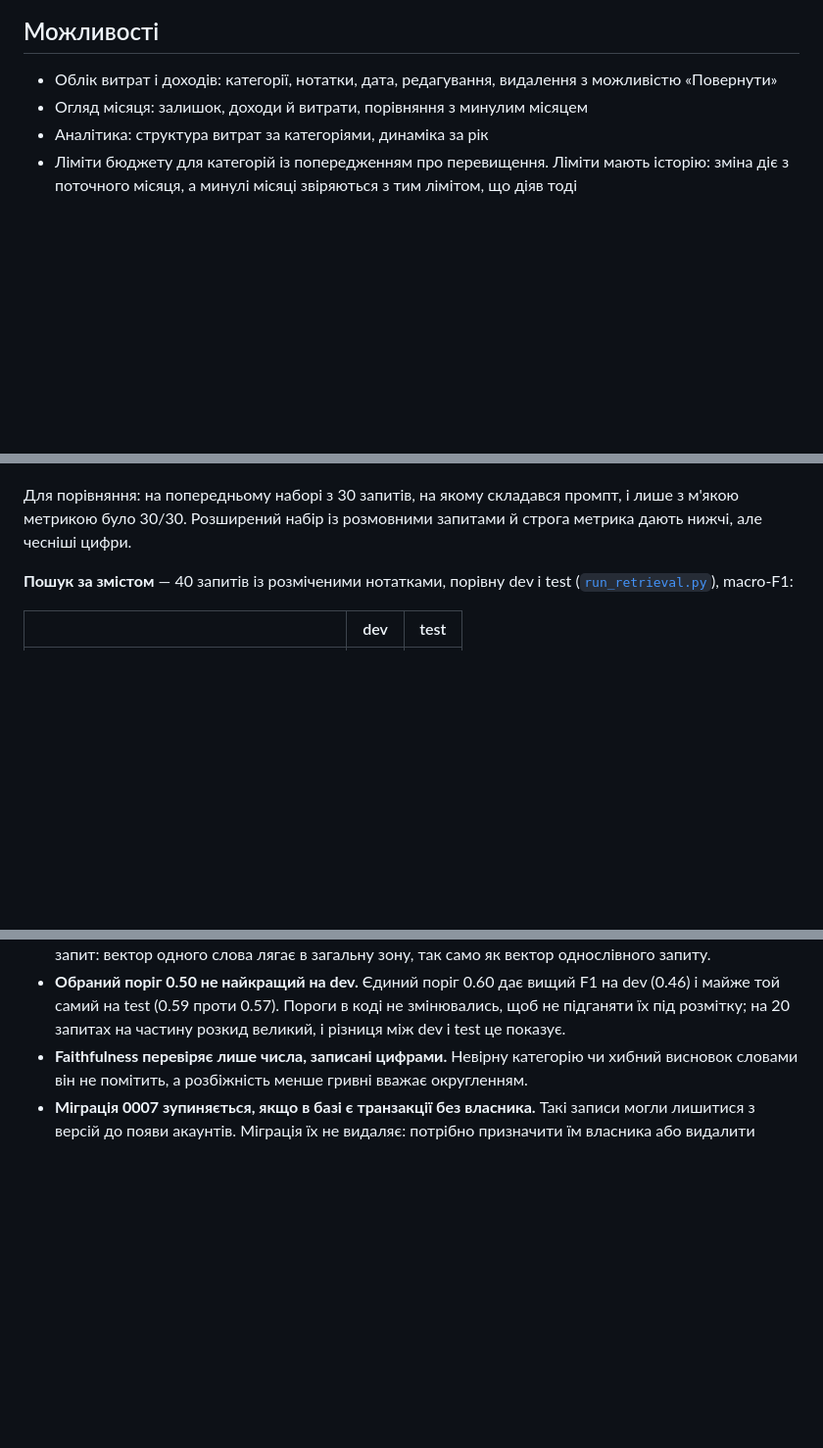
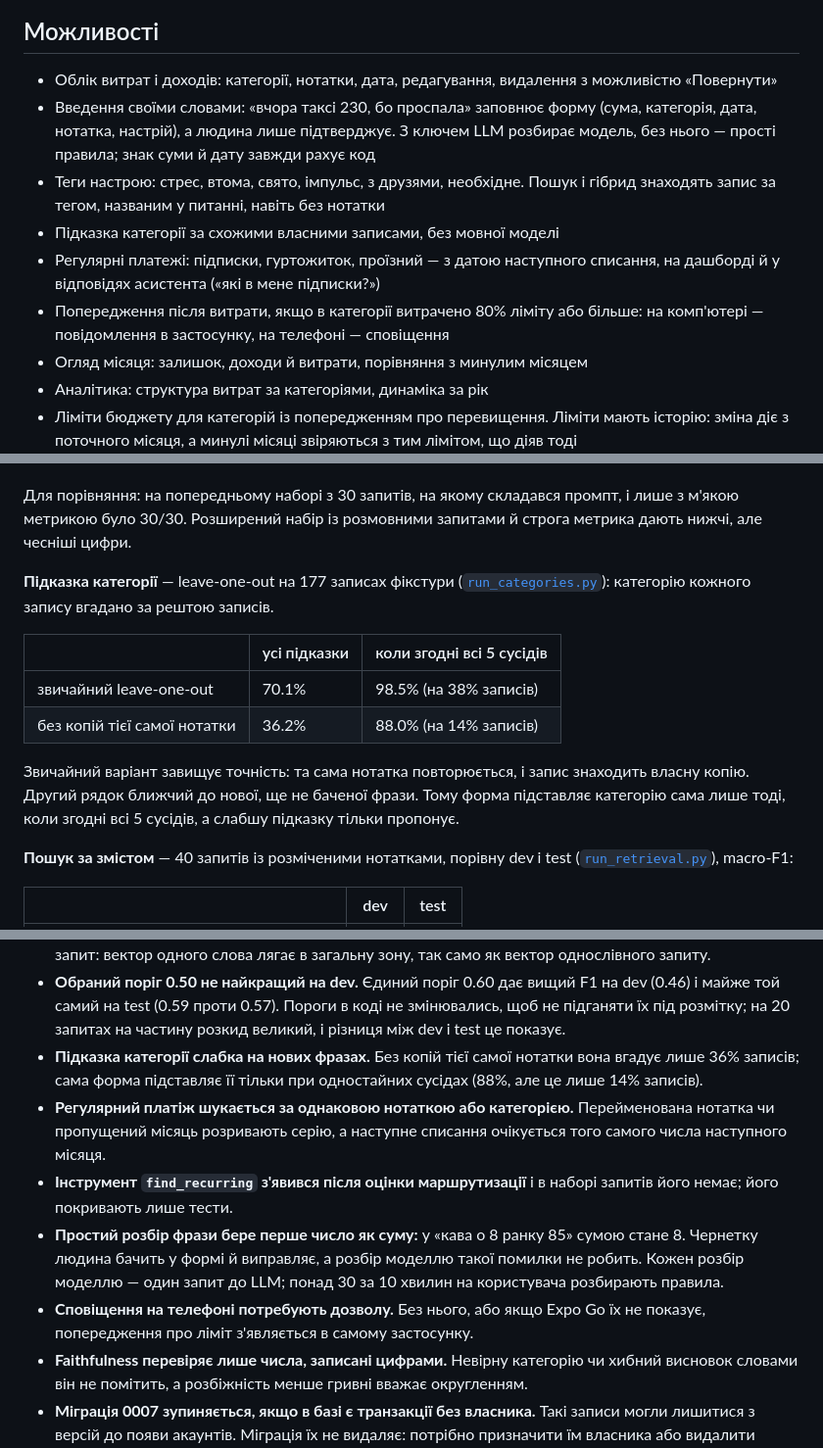
Before and after one commit to Roksolaana/finance-ai-tracker, a Markdown page: README.md, 3 parts joined by grey strips. Shown at 98% size. Drawn GitHub-style; blank space fills up the shorter version.

Commit message:
docs: README for natural language input, tags, suggestions, recurring payments and warnings

```diff
--- a/README.md
+++ b/README.md
@@ -57,6 +57,17 @@ flowchart LR
 
 - Облік витрат і доходів: категорії, нотатки, дата, редагування, видалення з
   можливістю «Повернути»
+- Введення своїми словами: «вчора таксі 230, бо проспала» заповнює форму
+  (сума, категорія, дата, нотатка, настрій), а людина лише підтверджує. З
+  ключем LLM розбирає модель, без нього — прості правила; знак суми й дату
+  завжди рахує код
+- Теги настрою: стрес, втома, свято, імпульс, з друзями, необхідне. Пошук і
+  гібрид знаходять запис за тегом, названим у питанні, навіть без нотатки
+- Підказка категорії за схожими власними записами, без мовної моделі
+- Регулярні платежі: підписки, гуртожиток, проїзний — з датою наступного
+  списання, на дашборді й у відповідях асистента («які в мене підписки?»)
+- Попередження після витрати, якщо в категорії витрачено 80% ліміту або більше:
+  на комп'ютері — повідомлення в застосунку, на телефоні — сповіщення
 - Огляд місяця: залишок, доходи й витрати, порівняння з минулим місяцем
 - Аналітика: структура витрат за категоріями, динаміка за рік
 - Ліміти бюджету для категорій із попередженням про перевищення. Ліміти мають
@@ -111,6 +122,20 @@ flowchart LR
 промпт, і лише з м'якою метрикою було 30/30. Розширений набір із розмовними
 запитами й строга метрика дають нижчі, але чесніші цифри.
 
+**Підказка категорії** — leave-one-out на 177 записах фікстури
+([`run_categories.py`](backend/eval/run_categories.py)): категорію кожного
+запису вгадано за рештою записів.
+
+| | усі підказки | коли згодні всі 5 сусідів |
+|---|---|---|
+| звичайний leave-one-out | 70.1% | 98.5% (на 38% записів) |
+| без копій тієї самої нотатки | 36.2% | 88.0% (на 14% записів) |
+
+Звичайний варіант завищує точність: та сама нотатка повторюється, і запис
+знаходить власну копію. Другий рядок ближчий до нової, ще не баченої фрази.
+Тому форма підставляє категорію сама лише тоді, коли згодні всі 5 сусідів, а
+слабшу підказку тільки пропонує.
+
 **Пошук за змістом** — 40 запитів із розміченими нотатками, порівну dev і test
 ([`run_retrieval.py`](backend/eval/run_retrieval.py)), macro-F1:
 
@@ -432,6 +465,20 @@ python -c "from app.migrate import upgrade_to_head; upgrade_to_head()"
   dev (0.46) і майже той самий на test (0.59 проти 0.57). Пороги в коді не
   змінювались, щоб не підганяти їх під розмітку; на 20 запитах на частину
   розкид великий, і різниця між dev і test це показує.
+- **Підказка категорії слабка на нових фразах.** Без копій тієї самої нотатки
+  вона вгадує лише 36% записів; сама форма підставляє її тільки при одностайних
+  сусідах (88%, але це лише 14% записів).
+- **Регулярний платіж шукається за однаковою нотаткою або категорією.**
+  Перейменована нотатка чи пропущений місяць розривають серію, а наступне
+  списання очікується того самого числа наступного місяця.
+- **Інструмент `find_recurring` з'явився після оцінки маршрутизації** і в
+  наборі запитів його немає; його покривають лише тести.
+- **Простий розбір фрази бере перше число як суму:** у «кава о 8 ранку 85»
+  сумою стане 8. Чернетку людина бачить у формі й виправляє, а розбір моделлю
+  такої помилки не робить. Кожен розбір моделлю — один запит до LLM; понад
+  30 за 10 хвилин на користувача розбирають правила.
+- **Сповіщення на телефоні потребують дозволу.** Без нього, або якщо Expo Go
+  їх не показує, попередження про ліміт з'являється в самому застосунку.
 - **Faithfulness перевіряє лише числа, записані цифрами.** Невірну категорію чи
   хибний висновок словами він не помітить, а розбіжність менше гривні
   вважає округленням.
```
Also changed, not shown: other parts of README.md (+10 -2 lines).
